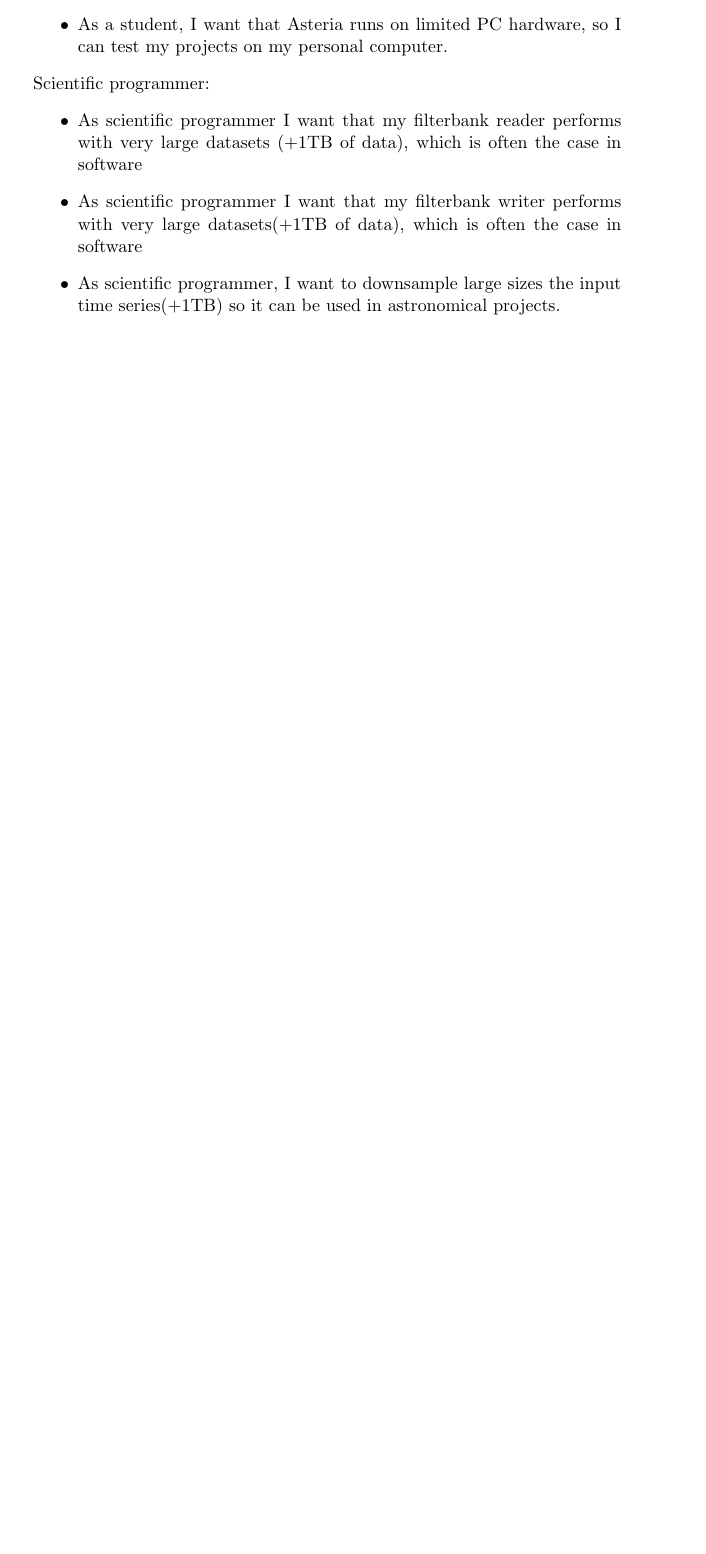
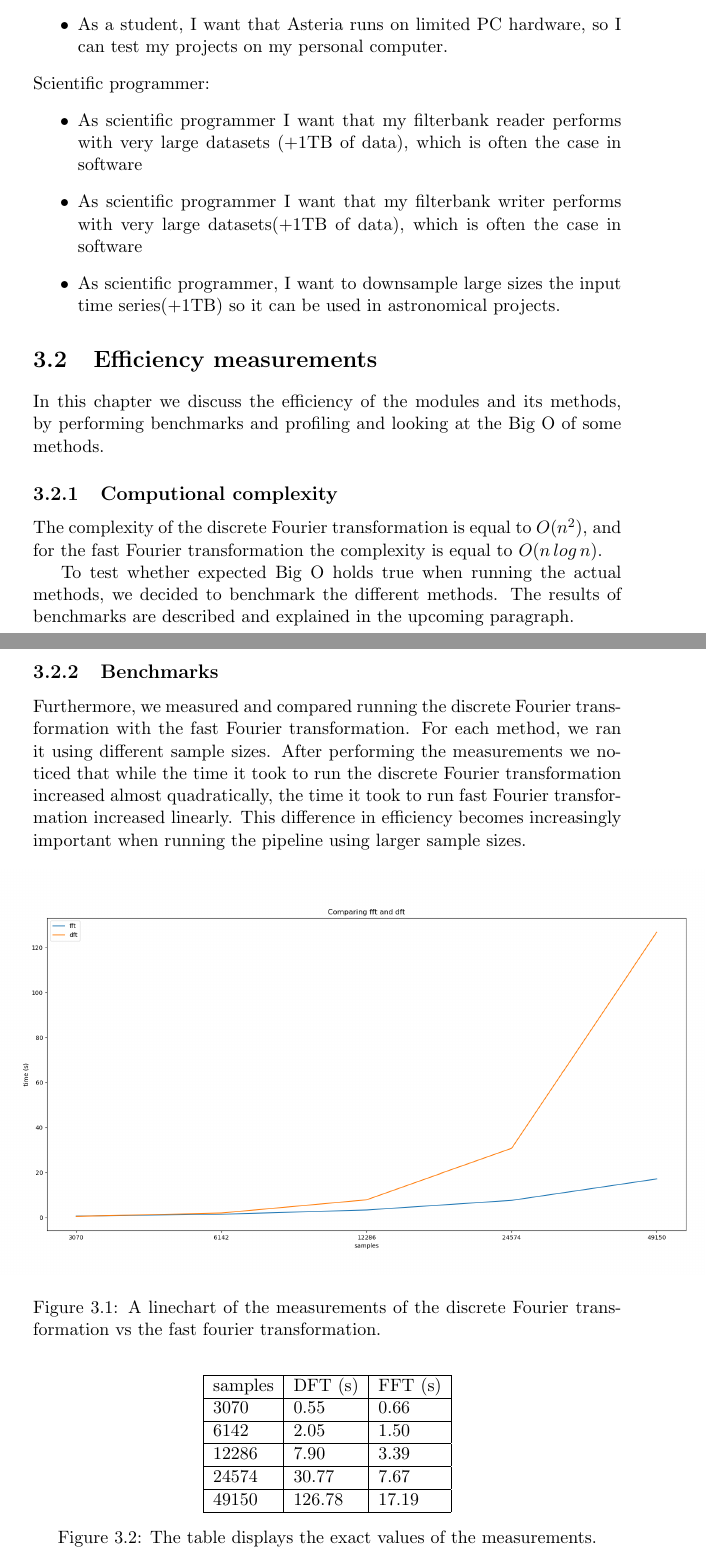
Before and after one commit to AUAS-Pulsar/Documentation, a LaTeX document (Technical/Technical.tex): part of page 5 of 5 before the commit and two parts of pages 5 and 6 of 8 after it, the two joined at a grey line, cut so that both start at the same text, the shorter picture padded with empty space. Compiled offline with pdfLaTeX.

Commit message:
add images of benchmarks

```diff
--- a/Technical/Technical.tex
+++ b/Technical/Technical.tex
@@ -1,4 +1,6 @@
 \documentclass[a4paper,11pt]{report}
+\usepackage{graphicx}
+\graphicspath{ {./img/} }
 
     \title{Asteria Project Documentation}
     \author{Albert van Kiel, Timo Hermsen, Robin Baneke,\\ Max van Hasselt, Robert Kleef and Menno Prinzhorn}
@@ -92,3 +94,38 @@
 		\item As scientific programmer, I want to downsample large sizes the input time series(+1TB) so it can be used in astronomical projects.
     \end{itemize}
 
+    \section{Efficiency measurements}
+
+    In this chapter we discuss the efficiency of the modules and its methods, by performing benchmarks and profiling and looking at the Big O of some methods.
+
+    \subsection{Computional complexity}
+
+    The complexity of the discrete Fourier transformation is equal to $O(n^2)$, and for the fast Fourier transformation the complexity is equal to $O(n\,log\,n)$.
+
+    To test whether expected Big O holds true when running the actual methods, we decided to benchmark the different methods. The results of benchmarks are described
+    and explained in the upcoming paragraph.
+
+    \subsection{Benchmarks}
+
+    Furthermore, we measured and compared running the discrete Fourier transformation with the fast Fourier transformation. For each method, we ran it using different sample sizes.
+    After performing the measurements we noticed that while the time it took to run the discrete Fourier transformation increased almost quadratically, the time it took to run fast
+    Fourier transformation increased linearly. This difference in efficiency becomes increasingly important when running the pipeline using larger sample sizes.
+
+    \begin{figure}[h]
+        \hspace*{-2cm}
+        \includegraphics[width=1.4\columnwidth]{linechart_dft_vs_fft}
+        \caption{A linechart of the measurements of the discrete Fourier transformation vs the fast fourier transformation.}
+    \end{figure}
+
+    \begin{figure}[h]
+        \centering
+        \begin{tabular}{|l|l|l|}
+            \hline
+            samples & DFT (s) & FFT (s) \\ \hline
+            3070    & 0.55    & 0.66    \\ \hline
+            6142    & 2.05    & 1.50    \\ \hline
+            12286   & 7.90    & 3.39    \\ \hline
+            24574   & 30.77   & 7.67    \\ \hline
+            49150   & 126.78  & 17.19   \\ \hline
+        \end{tabular}
+        \caption{The table displays the exact values of the measurements.}
```
Also changed, not shown: Technical/Technical.pdf, Technical/img/barchart_3070.png (added), Technical/img/barchart_49150.png (added), Technical/img/linechart_dft_vs_fft.png (added), Technical/img/piechart_49150.png (added), Technical/Technical.tex (38 more changed lines).
